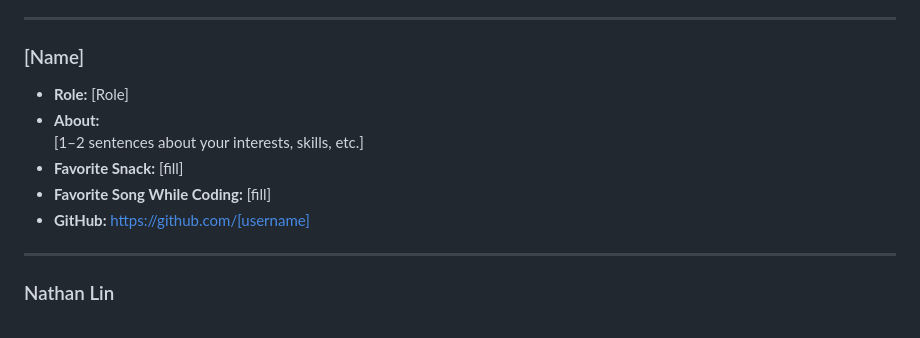
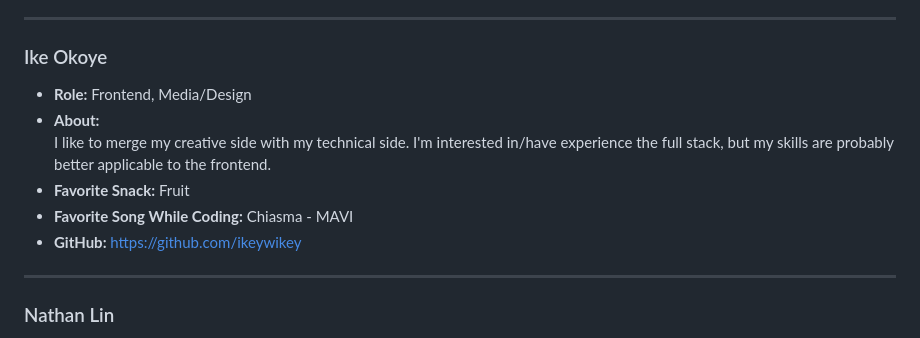
Before and after one commit to cse110-sp26-group03/cse110-sp26-group03, a Markdown page: admin/team.md, the part around the change. Drawn GitHub-style.

Commit message:
added ike to team page

```diff
--- a/admin/team.md
+++ b/admin/team.md
@@ -103,13 +103,13 @@ We are a team of UC San Diego students brought together by a common goal of grow
 
 ---
 
-### [Name]
-- **Role:** [Role]
+### Ike Okoye
+- **Role:** Frontend, Media/Design
 - **About:**
-  [1–2 sentences about your interests, skills, etc.]
-- **Favorite Snack:** [fill]
-- **Favorite Song While Coding:** [fill]
-- **GitHub:** https://github.com/[username]
+  I like to merge my creative side with my technical side. I'm interested in/have experience the full stack, but my skills are probably better applicable to the frontend.
+- **Favorite Snack:** Fruit
+- **Favorite Song While Coding:** Chiasma - MAVI
+- **GitHub:** https://github.com/ikeywikey
 
 ---
 
```
